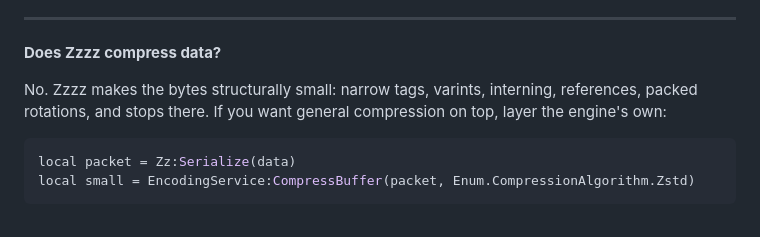
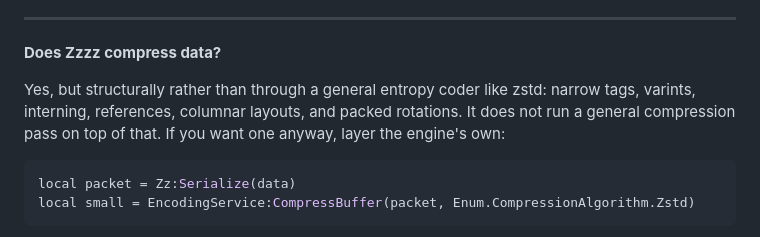
Before and after one commit to Vel136/Zzzz, a Markdown page: docs/faq.md, the part around the change. Drawn GitHub-style.

````diff
--- a/docs/faq.md
+++ b/docs/faq.md
@@ -24,7 +24,7 @@ Nothing. Zzzz is a self-contained module with no external dependencies.
 
 **Does Zzzz compress data?**
 
-No. Zzzz makes the bytes structurally small: narrow tags, varints, interning, references, packed rotations, and stops there. If you want general compression on top, layer the engine's own:
+Yes, but structurally rather than through a general entropy coder like zstd: narrow tags, varints, interning, references, columnar layouts, and packed rotations. It does not run a general compression pass on top of that. If you want one anyway, layer the engine's own:
 
 ```lua
 local packet = Zz:Serialize(data)
````
Also changed, not shown: docs/documentation.md (+2 -2 lines), readme.md (+1 -1 lines).
